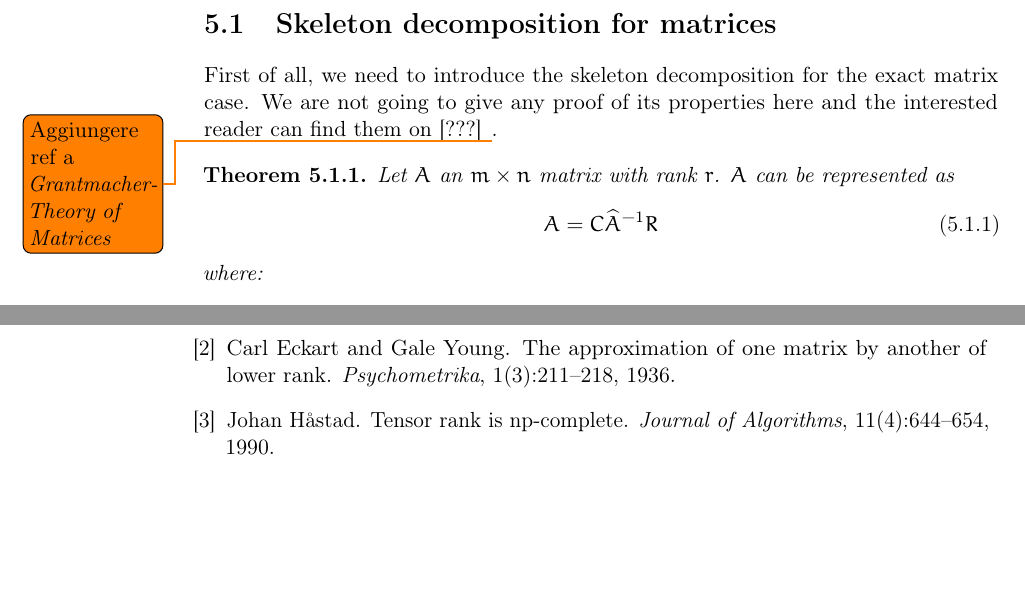
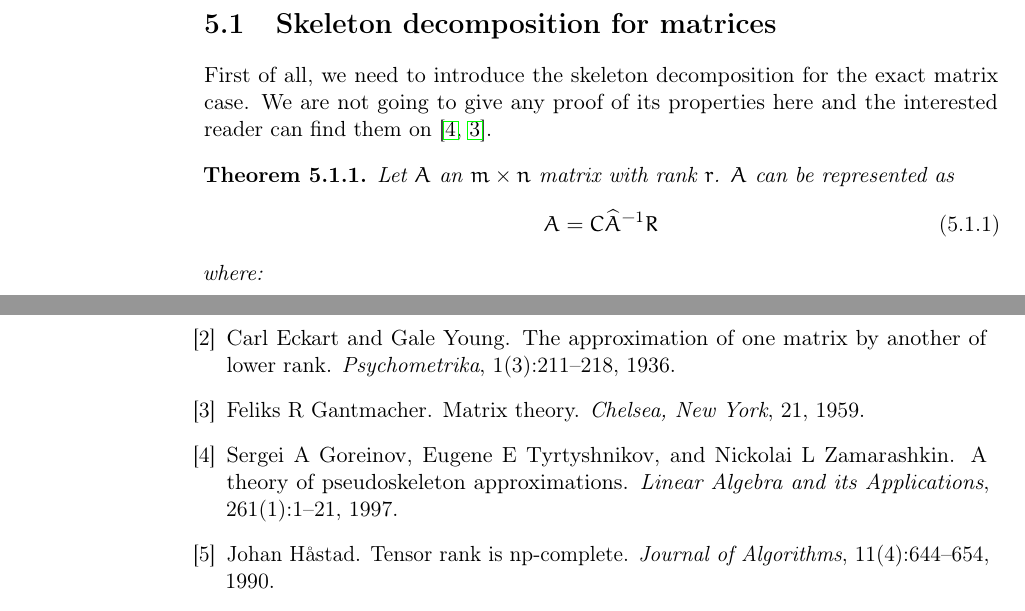
Before and after one commit to churli/TT, a LaTeX book (Manoscritto/tesi.tex, which reads Manoscritto/Chapters/05_TT-Cross.tex, Manoscritto/bibliografia.bib): two parts of pages 32 and 41 of 41, joined at a grey line, cut so that both start at the same text, the shorter picture padded with empty space. Compiled offline with pdfLaTeX.

Commit message:
Added references to Skeleton Decomposition.

```diff
--- a/Manoscritto/Chapters/05_TT-Cross.tex
+++ b/Manoscritto/Chapters/05_TT-Cross.tex
@@ -22,7 +22,7 @@ The fundamental idea, described in \cite{tt-cross}, is to extend the dyadic (ske
 The outcoming algorithm is called \e{TT-cross} and it is shown \todo{Dimostrare!} that, if TT ranks are bounded by $r$, then only $\ord(dnr^2)$ carefully-chosen elements are required in order to completely recover the tensor.
 
 \section{Skeleton decomposition for matrices}
-First of all, we need to introduce the skeleton decomposition for the exact matrix case. We are not going to give any proof of its properties here and the interested reader can find them on [???] \todo{Aggiungere ref a \emph{Grantmacher-Theory of Matrices}}.
+First of all, we need to introduce the skeleton decomposition for the exact matrix case. We are not going to give any proof of its properties here and the interested reader can find them on \cite{goreinov1997theory,gantmacher1959matrix}.
 
 \begin{Teo}
   Let $A$ an $m \times n$ matrix with rank $r$. $A$ can be represented as
--- a/Manoscritto/bibliografia.bib
+++ b/Manoscritto/bibliografia.bib
@@ -80,0 +85,13 @@
+  volume={21},
+  year={1959}
+}
+@article{goreinov1997theory,
+  title={A theory of pseudoskeleton approximations},
+  author={Goreinov, Sergei A and Tyrtyshnikov, Eugene E and Zamarashkin, Nickolai L},
+  journal={Linear Algebra and its Applications},
+  volume={261},
+  number={1},
+  pages={1--21},
+  year={1997},
+  publisher={Elsevier}
+}
```
Also changed, not shown: Manoscritto/bibliografia.bib (4 more changed lines).
